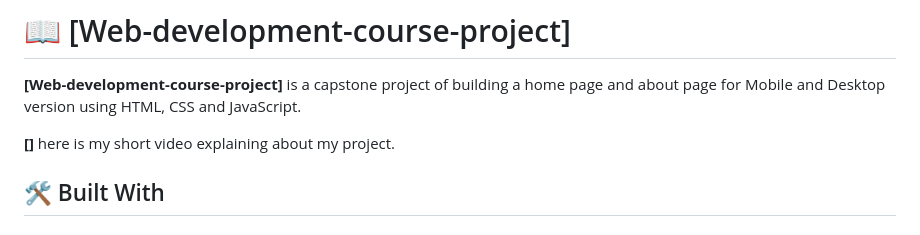
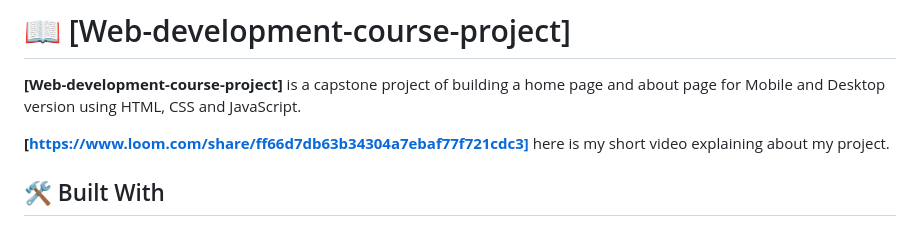
Before and after one commit to HERMON-1995/Web-development-capstone-project, a Markdown page: README.md, the part around the change. Drawn GitHub-style.

Commit message:
Add project description video

```diff
--- a/README.md
+++ b/README.md
@@ -31,7 +31,7 @@
 
 **[Web-development-course-project]** is a capstone project of building a home page and about page for Mobile and Desktop version using HTML, CSS and JavaScript.
 
- **[]** here is my short video explaining about my project.
+ **[https://www.loom.com/share/ff66d7db63b34304a7ebaf77f721cdc3]** here is my short video explaining about my project.
 
 ## 🛠 Built With <a name="built-with"></a>
 
```
